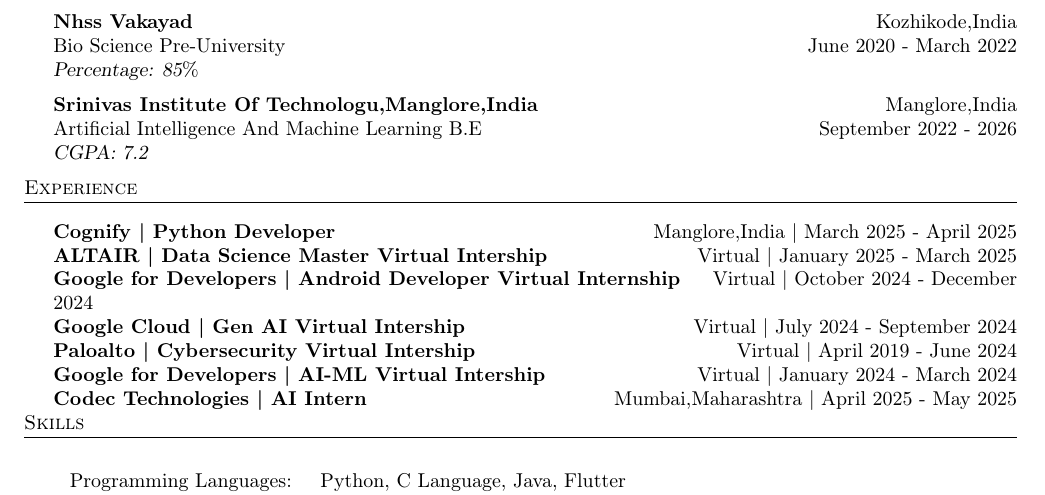
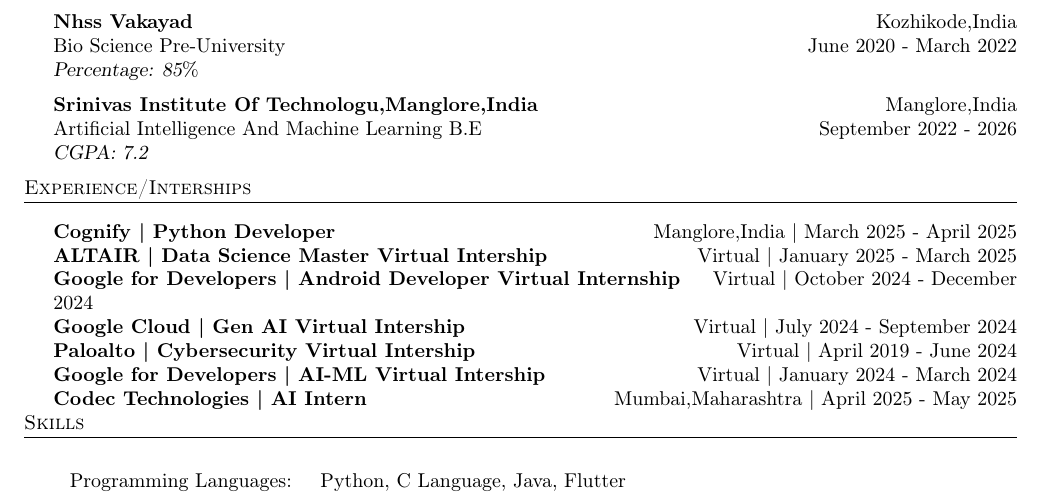
Before and after one commit to SudoAnirudh/Resume, a LaTeX CV (resume.tex): part of page 1 of 2, cut so that both start at the same text. Compiled offline with pdfLaTeX.

Commit message:
Updates header for clarity on experience section
Renames the 'Experience' header to 'Experience/Internships'
to better reflect the content of the section.

This change aims to provide clearer categorization
of the experiences listed in the resume.

```diff
--- a/resume.tex
+++ b/resume.tex
@@ -116,7 +116,7 @@
 %     Experience
 %
 %%%%%%%%%%%%%%%%%%%%%%%%%%%%%%%%%%%%%%
-  \header{Experience}
+  \header{Experience/Interships}
   \vspace{2mm}
 
   \textbf{Cognify}\textbf{ | Python Developer} \hfill Manglore,India | March 2025 - April 2025\\
```
